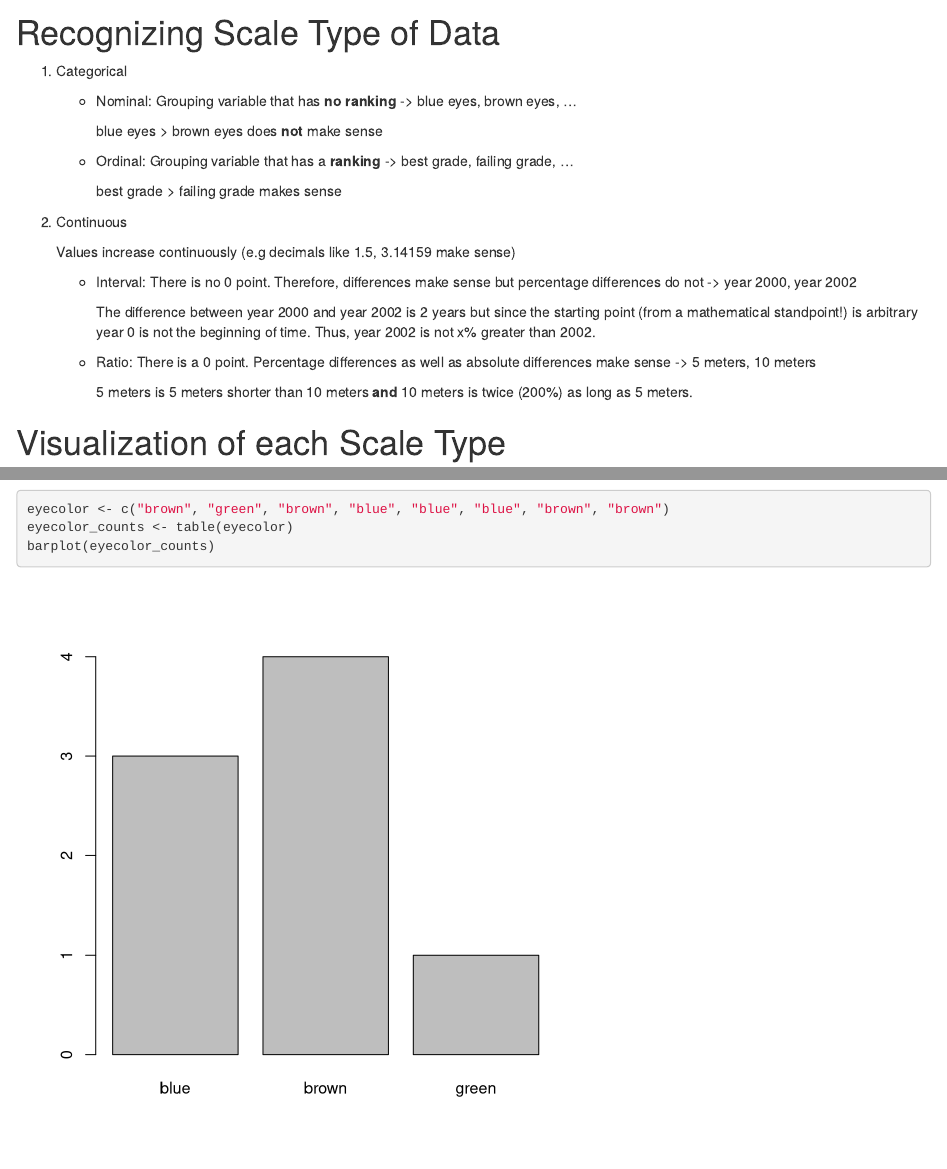
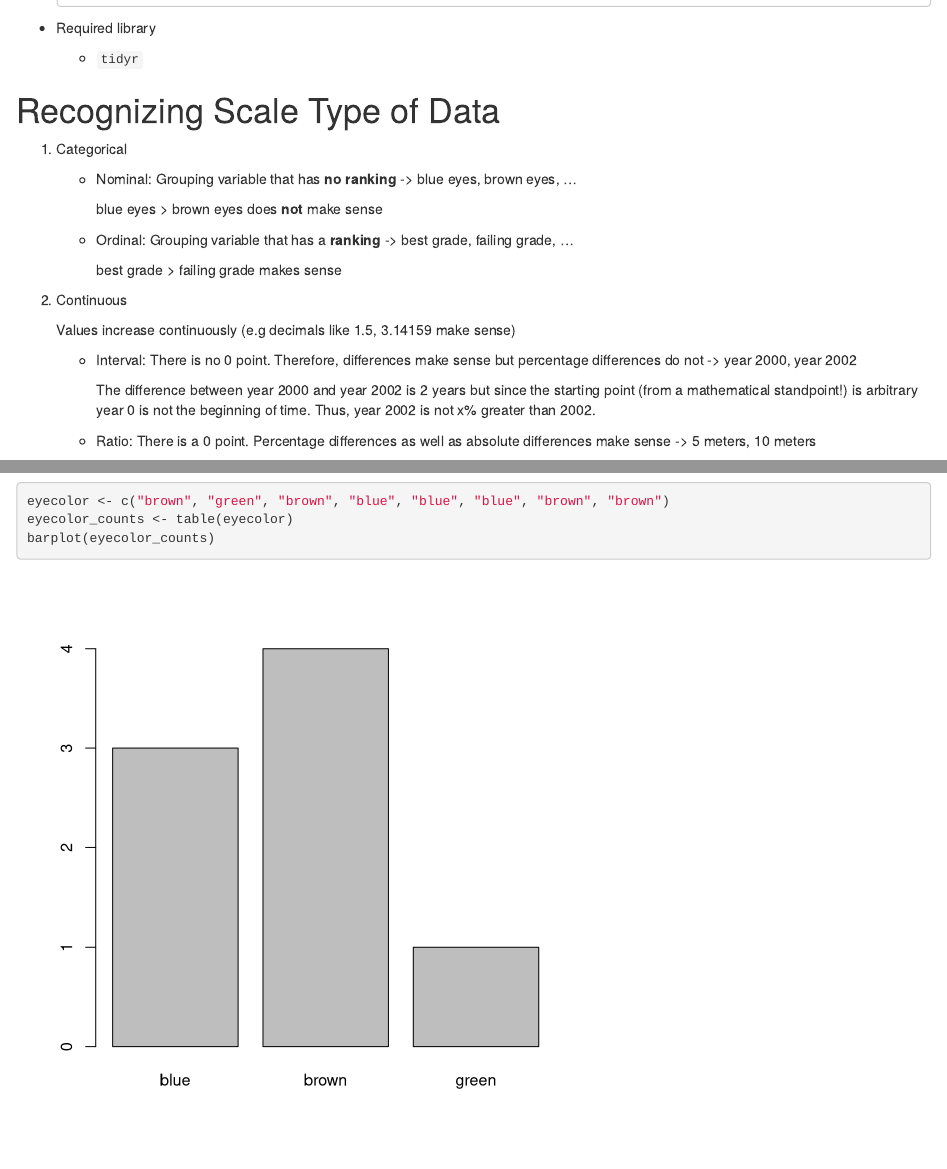
Before and after one commit to danielw2904/marketing_research_cheatsheet, an R Markdown document (cheatsheet.Rmd): the page in a window 1100 px wide, from 390 px down before the commit and from 370 px down after it, so that both start at the same text, and a second part further down, joined at a grey line. Rendered offline with R 4.5, knitr and Pandoc, with nearby package versions; both versions are drawn in the output format of the newer one.

Commit message:
added required lib

````diff
--- a/cheatsheet.Rmd
+++ b/cheatsheet.Rmd
@@ -2,9 +2,9 @@
 title: "Cheatsheet - Marketing Research"
 author: "Not actually meant for cheating"
 output:
-  pdf_document: default
   html_document:
     df_print: paged
+  pdf_document: default
 geometry: margin=2cm
 ---
 
@@ -26,6 +26,8 @@ knitr::opts_chunk$set(fig.height=6, fig.width=6)
     ?sum
     ```
 
+- Required library
+    - `tidyr`
 
 # Recognizing Scale Type of Data
 
````
Also changed, not shown: 1 other file.
